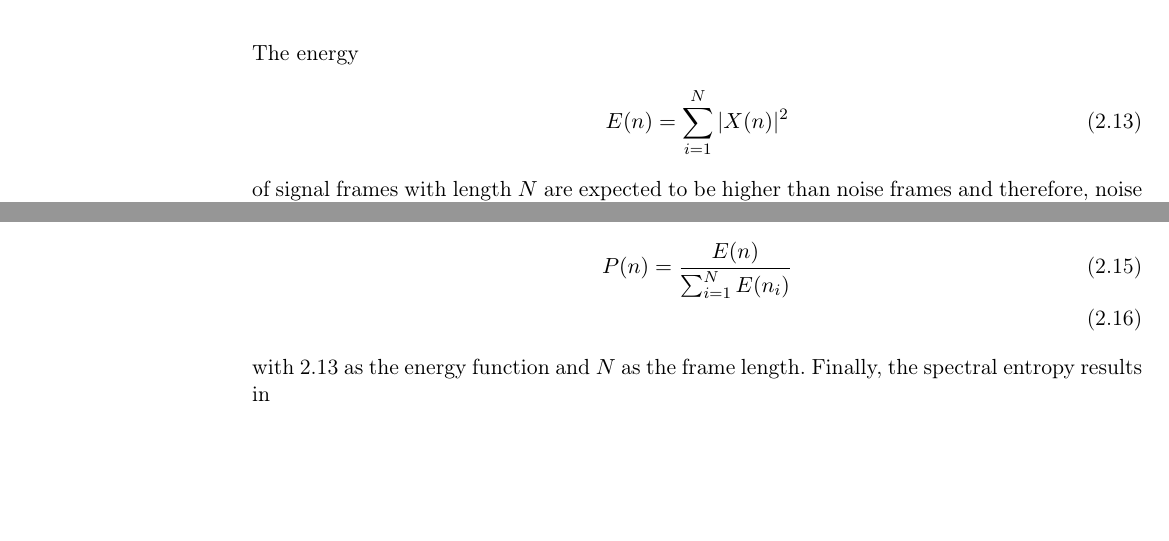
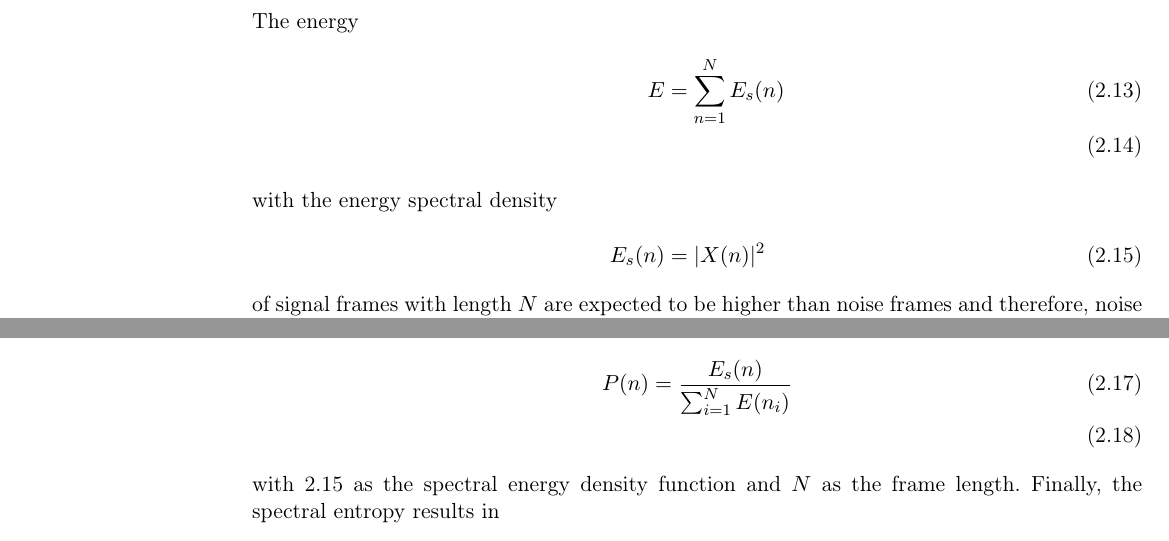
Before and after one commit to ykonda/Masterthesis, a LaTeX thesis (Thesis.tex, which reads content/02_startDetection.tex): two parts of pages 27 and 28 of 44, joined at a grey line, cut so that both start at the same text, the shorter picture padded with empty space. Compiled offline with pdfLaTeX; a LaTeX package or settings file that is missing is left out.

Commit message:
correct energy function

```diff
--- a/content/02_startDetection.tex
+++ b/content/02_startDetection.tex
@@ -20,8 +20,11 @@ of the \ac{STE} and \ac{ZCR}.
 \subsubsection{Short Time Energy}
 The energy
 \bal
-    E(n) = \sum_{i=1}^N |X(n)|^2
+    E &= \sum_{n=1}^N E_s(n)\\
     \label{eq:02_energy}
+ \intertext{with the energy spectral density}
+    E_s(n) &= |X(n)|^2
+    \label{eq:02_spectralEnergy}
 \eal
 of signal frames with length $N$ are expected to be higher than noise frames
 and therefore, noise and signal can be distinguished
@@ -64,10 +67,11 @@ The spectral entropy of a signal is determined by normalizing the
 \ac{PDF} over all frequency components as described in \cite{S_J_entropy}.
 When $X(n)$ is the \ac{DFT} of the sampled signal $x(k)$, the \ac{PDF} is
 \bal
-    P(n) &= \frac{E(n)}{\sum_{i=1}^N E(n_i)}
+    P(n) &= \frac{E_s(n)}{\sum_{i=1}^N E(n_i)}
     \label{eq:02_pdf}\\
 \eal
-with \ref{eq:02_energy} as the energy function and $N$ as the frame length.
+with \ref{eq:02_spectralEnergy} as the spectral energy density function and $N$
+as the frame length.
 Finally, the spectral entropy results in
 \bal
     H &= - \sum_{n=1}^N P(n) log_2P(n).
```
Also changed, not shown: content/03_signalStartDetection.tex (+3 -11 lines).
